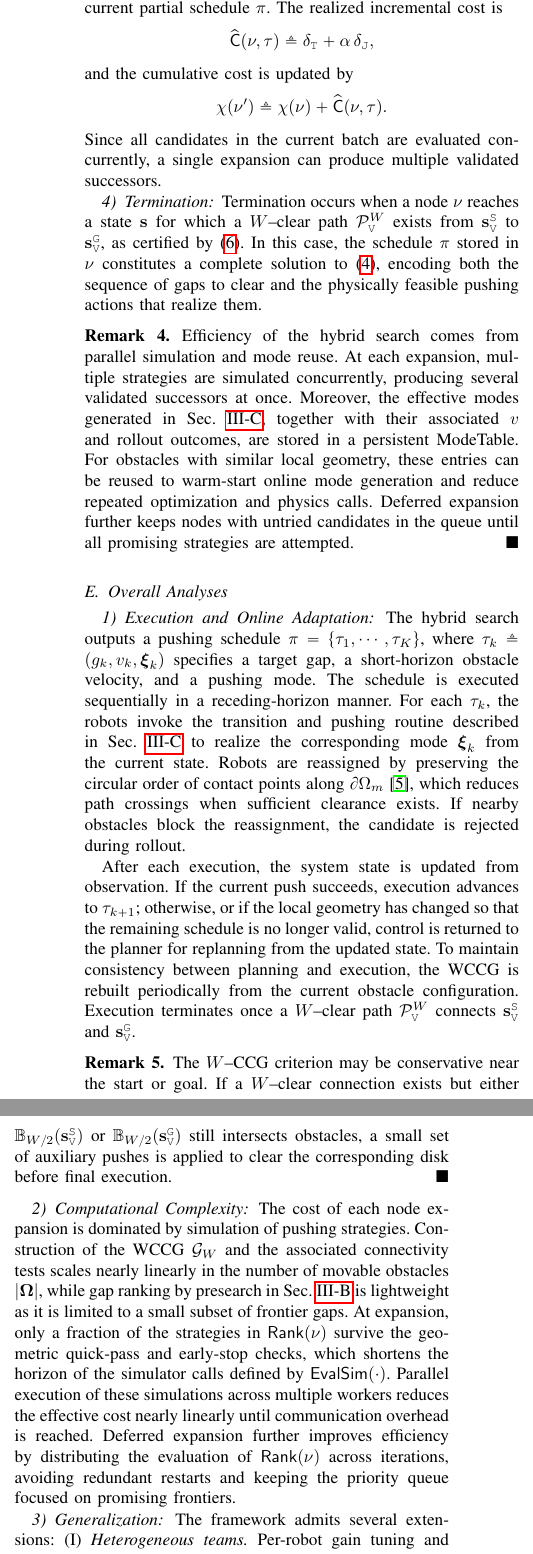
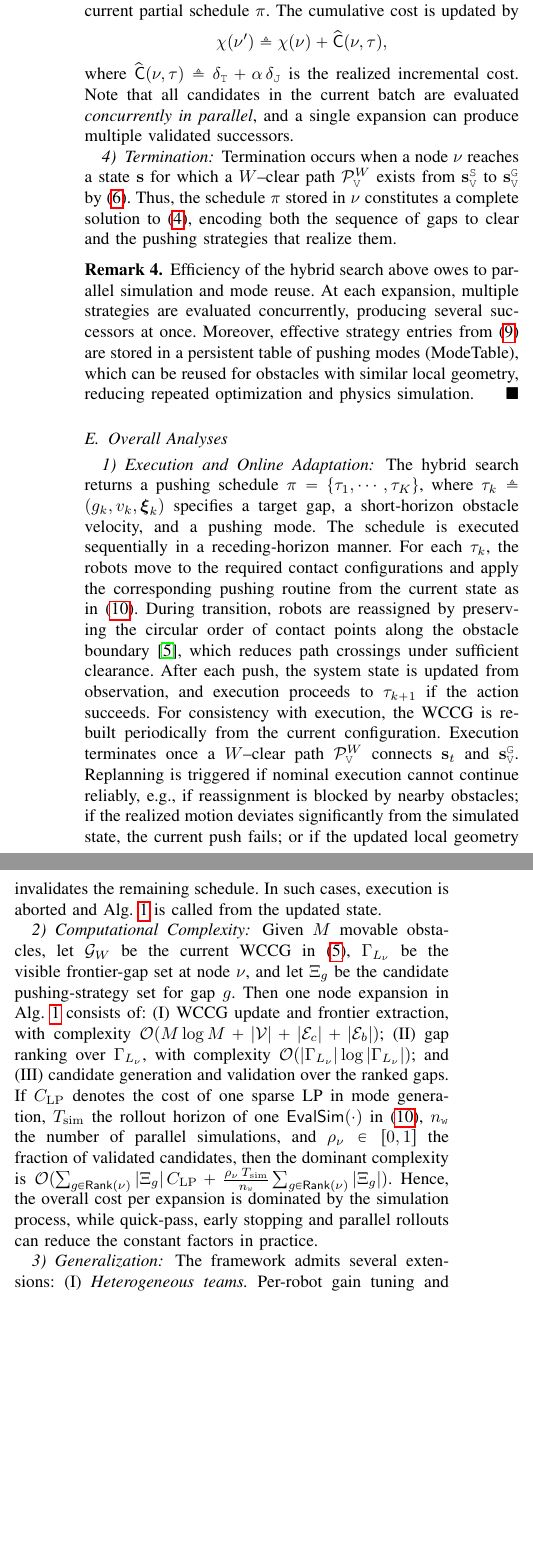
Before and after one commit to MengGuo/push_around_tex, a LaTeX paper (ral_tex/root.tex, which reads ral_tex/contents/experiment.tex, ral_tex/contents/overall.tex, ral_tex/contents/simloop.tex): two parts of the columns of page 6 of 9, joined at a grey line, cut so that both start at the same text, the shorter picture padded with empty space. Compiled offline with pdfLaTeX.

Commit message:
main part done

```diff
--- a/ral_tex/contents/experiment.tex
+++ b/ral_tex/contents/experiment.tex
@@ -13,11 +1,7 @@ match execution.}
-  \vspace{-4mm}
-  \label{fig:hardware}
-\end{figure*}
-% ========================================
 % ============================================================
 \section{Experiments}
 \label{sec:experiments}
-We evaluate the proposed physics-informed hybrid search (PIHS)
+We evaluate the proposed PIHS algorithm
 in cluttered environments containing both movable
 and immovable obstacles. All components—WCCG presearch, frontier extraction,
 and the \textit{ModeTable} prior—are integrated as described in Sec.~\ref{sec:solution}.
--- a/ral_tex/contents/overall.tex
+++ b/ral_tex/contents/overall.tex
@@ -2,54 +2,53 @@
 \subsection{Overall Analyses}\label{subsec:overall}
 
 \subsubsection{Execution and Online Adaptation}\label{subsec:execute}
-The hybrid search outputs a pushing schedule
+The hybrid search returns a pushing schedule
 $\pi = \{\tau_1,\cdots,\tau_K\}$, where
 $\tau_k \triangleq (g_k,v_k,\boldsymbol{\xi}_k)$ specifies a target gap, a
 short-horizon obstacle velocity, and a pushing mode. The schedule is executed
-sequentially in a receding-horizon manner. For each $\tau_k$, the robots invoke
-the transition and pushing routine described in Sec.~\ref{subsec:push} to realize the
-corresponding mode $\boldsymbol{\xi}_k$ from the current state.
-Robots are reassigned by preserving the circular order of contact points along
-$\partial\Omega_m$~\cite{tang2024collaborative}, which reduces path crossings
-when sufficient clearance exists. If nearby obstacles block the reassignment,
-the candidate is rejected during rollout.
-
-
-After each execution, the system state is updated from observation. If the
-current push succeeds, execution advances to $\tau_{k+1}$; otherwise, or if the
-local geometry has changed so that the remaining schedule is no longer valid,
-control is returned to the planner for replanning from the updated state.
-To maintain consistency between planning and execution, the WCCG is rebuilt
-periodically from the current obstacle configuration. Execution terminates once
-a $W$--clear path $\mathcal{P}^W_\texttt{V}$ connects
-$\mathbf{s}_\texttt{V}^{\texttt{S}}$ and
+sequentially in a receding-horizon manner. For each $\tau_k$, the robots move
+to the required contact configurations and apply the corresponding pushing
+routine from the current state as in~\eqref{eq:sim}. During transition, robots
+are reassigned by preserving the circular order of contact points along the
+obstacle boundary~\cite{tang2024collaborative}, which reduces path crossings
+under sufficient clearance. After each push, the system state is updated from
+observation, and execution proceeds to $\tau_{k+1}$ if the action succeeds.
+For consistency with execution, the WCCG is rebuilt periodically from
+the current configuration. Execution terminates once a $W$--clear path
+$\mathcal{P}^W_\texttt{V}$ connects $\mathbf{s}_t$ and
 $\mathbf{s}_\texttt{V}^{\texttt{G}}$.
-
-\begin{remark}
-The $W$--CCG criterion may be conservative near the start or goal. If a
-$W$--clear connection exists but either
-$\mathbb{B}_{W/2}(\mathbf{s}_\texttt{V}^{\texttt{S}})$ or
-$\mathbb{B}_{W/2}(\mathbf{s}_\texttt{V}^{\texttt{G}})$ still intersects
-obstacles, a small set of auxiliary pushes is applied to clear the
-corresponding disk before final execution. \hfill$\blacksquare$
-\end{remark}
+Replanning is triggered if nominal execution cannot continue reliably, e.g., if
+reassignment is blocked by nearby obstacles; if the realized motion deviates
+significantly from the simulated state, the current push fails; or if
+the updated local geometry invalidates the remaining schedule. In such cases,
+execution is aborted and Alg.~\ref{alg:push} is called from the updated state.
 
 
 %----------------------------------------------
 \subsubsection{Computational Complexity}\label{subsubsec:complexity}
-The cost of each node expansion is dominated by simulation of pushing strategies.
-Construction of the WCCG $\mathcal{G}_W$ and the associated connectivity tests scales nearly linearly
-in the number of movable
-obstacles $|\boldsymbol{\Omega}|$, while gap ranking by presearch
-in Sec.~\ref{subsec:gap} is lightweight as it is limited to a small subset
-of frontier gaps. At expansion, only a fraction of the strategies in
-$\mathsf{Rank}(\nu)$ survive the geometric quick-pass and early-stop checks,
-which shortens the horizon of the simulator calls defined by
-$\mathsf{EvalSim}(\cdot)$. Parallel execution of these simulations across multiple
-workers reduces the effective cost nearly linearly until communication overhead
-is reached. Deferred expansion further improves efficiency by distributing the
-evaluation of $\mathsf{Rank}(\nu)$ across iterations, avoiding redundant
-restarts and keeping the priority queue focused on promising frontiers.
+Given~$M$ movable obstacles, let
+$\mathcal{G}_W$ be the current WCCG in~\eqref{eq:wccg},
+$\Gamma_{L_\nu}$ be the visible frontier-gap set at node~$\nu$,
+and let~$\Xi_g$ be the candidate pushing-strategy set for gap~$g$.
+Then one node expansion in Alg.~\ref{alg:push}
+consists of:
+(I) WCCG update and frontier extraction,
+with complexity~$\mathcal{O}(M\log M + |\mathcal{V}| + |\mathcal{E}_c| + |\mathcal{E}_b|)$;
+(II) gap ranking over~$\Gamma_{L_\nu}$,
+with complexity~$\mathcal{O}(|\Gamma_{L_\nu}|\log |\Gamma_{L_\nu}|)$;
+and
+(III) candidate generation and validation over the ranked gaps. If
+$C_{\mathrm{LP}}$ denotes the cost of one sparse LP in mode
+generation,~$T_{\mathrm{sim}}$ the rollout horizon of one
+$\mathsf{EvalSim}(\cdot)$ in~\eqref{eq:sim},~$n_{\texttt{w}}$ the number of parallel
+simulations, and~$\rho_\nu\in[0,1]$ the fraction of validated candidates,
+then the dominant complexity is
+$\mathcal{O}(\sum_{g\in \mathsf{Rank}(\nu)} |\Xi_g|\, C_{\mathrm{LP}}
++\frac{\rho_\nu\, T_{\mathrm{sim}}}{n_{\texttt{w}}}
+\sum_{g\in \mathsf{Rank}(\nu)} |\Xi_g|)$.
+Hence, the overall cost per expansion is dominated by the
+simulation process, while quick-pass, early stopping and parallel
+rollouts can reduce the constant factors in practice.
 
 
 %----------------------------------------------
--- a/ral_tex/contents/simloop.tex
+++ b/ral_tex/contents/simloop.tex
@@ -95,17 +75,3 @@ node $\nu' \triangleq (\mathbf{s}',\pi')$ is created by appending
-$\tau \triangleq (g,\mathbf{v},\boldsymbol{\xi})$ to the current partial
-schedule $\pi$. The realized incremental cost is
-\[
-  \widehat{\mathsf{C}}(\nu,\tau)
-  \triangleq
-  \delta_{\texttt{T}} + \alpha\,\delta_{\texttt{J}},
-\]
-and the cumulative cost is updated by
-\[
-  \chi(\nu') \triangleq \chi(\nu) + \widehat{\mathsf{C}}(\nu,\tau).
-\]
-Since all candidates in the current batch are evaluated concurrently, a single
-expansion can produce multiple validated successors.
-
 
 %==============================
 \begin{figure*}[t!]
@@ -126,20 +103,34 @@ the start face contains \(G\), matching the executed trajectory and confirming s
+$(\mathbf{s}',\delta_{\texttt{T}},\delta_{\texttt{J}})$, from which a child
+node~$\nu' \triangleq (\mathbf{s}',\pi')$ is created by appending
+$\tau \triangleq (g,\mathbf{v},\boldsymbol{\xi})$ to the current partial
+schedule~$\pi$.
+The cumulative cost is updated by
+\[
+  \chi(\nu') \triangleq \chi(\nu) + \widehat{\mathsf{C}}(\nu,\tau),
+  \]
+  where~$\widehat{\mathsf{C}}(\nu,\tau)\triangleq
+  \delta_{\texttt{T}} + \alpha\,\delta_{\texttt{J}}$
+is the realized incremental cost.
+Note that all candidates in the current batch are evaluated
+\emph{concurrently in parallel},
+and a single expansion can produce multiple validated successors.
+
+
 \subsubsection{Termination}
-Termination occurs when a node $\nu$ reaches a state $\mathbf{s}$ for which a
-$W$--clear path $\mathcal{P}^W_\texttt{V}$ exists from
-$\mathbf{s}_\texttt{V}^{\texttt{S}}$ to $\mathbf{s}_\texttt{V}^{\texttt{G}}$,
-as certified by~\eqref{eq:wccg_criterion}. In this case, the schedule $\pi$
-stored in $\nu$ constitutes a complete solution to~\eqref{eq:problem}, encoding
-both the sequence of gaps to clear and the physically feasible pushing actions
+Termination occurs when a node~$\nu$ reaches a state~$\mathbf{s}$ for which a
+$W$--clear path~$\mathcal{P}^W_\texttt{V}$ exists from
+$\mathbf{s}_\texttt{V}^{\texttt{S}}$ to~$\mathbf{s}_\texttt{V}^{\texttt{G}}$
+by~\eqref{eq:wccg_criterion}. Thus, the schedule~$\pi$
+stored in~$\nu$ constitutes a complete solution to~\eqref{eq:problem}, encoding
+both the sequence of gaps to clear and the pushing strategies
 that realize them.
 
 \begin{remark}\label{remark:simloop}
-Efficiency of the hybrid search comes from parallel simulation and mode reuse.
-At each expansion, multiple strategies are simulated concurrently, producing
-several validated successors at once. Moreover, the effective modes generated
-in Sec.~\ref{subsec:push}, together with their associated $v$ and rollout outcomes, are
-stored in a persistent ModeTable. For obstacles with similar local geometry,
-these entries can be reused to warm-start online mode generation and reduce
-repeated optimization and physics calls. Deferred expansion further keeps nodes
-with untried candidates in the queue until all promising strategies are
-attempted. \hfill$\blacksquare$
+Efficiency of the hybrid search above owes to parallel simulation
+and mode reuse. At each expansion,
+multiple strategies are evaluated concurrently, producing several successors at
+once. Moreover, effective strategy entries from~\eqref{eq:mode-feasibility} are
+stored in a persistent table of pushing modes (ModeTable),
+which can be reused for obstacles with similar local
+geometry, reducing repeated optimization and physics simulation. \hfill$\blacksquare$
 \end{remark}
```
Also changed, not shown: ral_tex/contents/push.tex (+2 -1 lines), ral_tex/contents/experiment.tex (35 more changed lines), ral_tex/contents/simloop.tex (75 more changed lines). Lines whose indentation alone changed are shown as unchanged.
